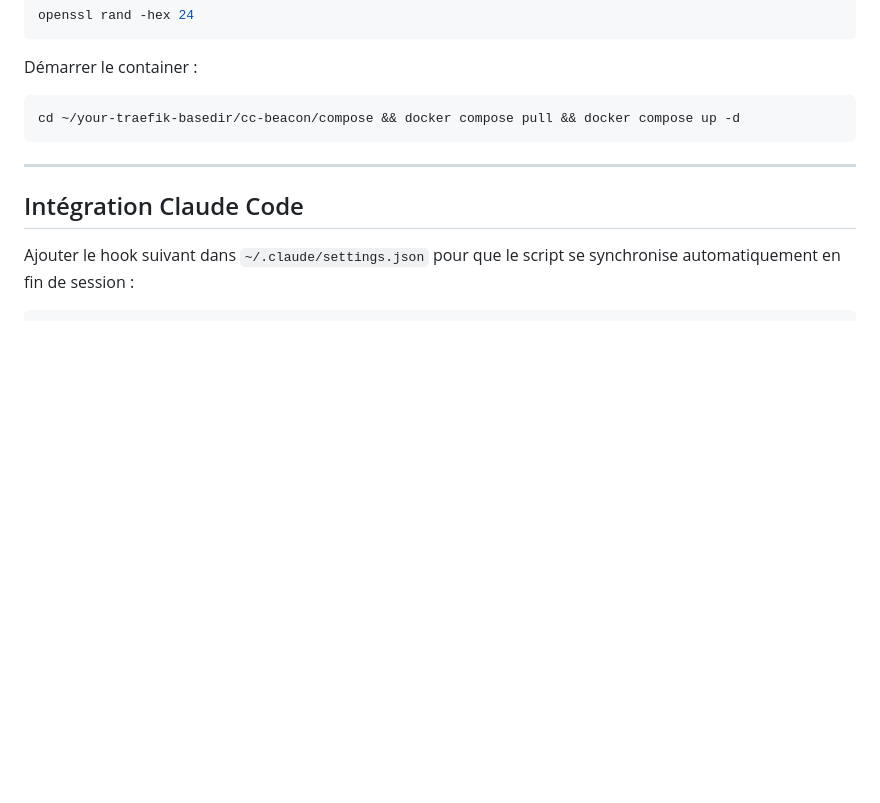
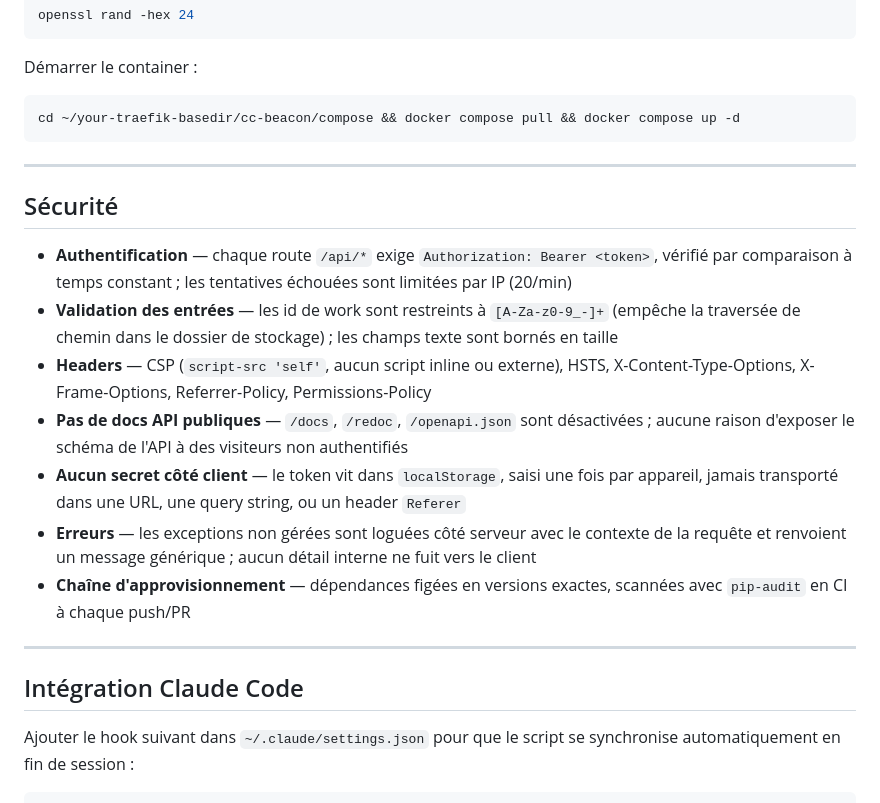
Before and after one commit to MarvinLeRouge/CC-Beacon, a Markdown page: README.fr.md, the part around one of its changes. Drawn GitHub-style; blank space fills up the shorter version.

```diff
--- a/README.fr.md
+++ b/README.fr.md
@@ -219,6 +219,18 @@ cd ~/your-traefik-basedir/cc-beacon/compose && docker compose pull && docker com
 
 ---
 
+## Sécurité
+
+- **Authentification** — chaque route `/api/*` exige `Authorization: Bearer <token>`, vérifié par comparaison à temps constant ; les tentatives échouées sont limitées par IP (20/min)
+- **Validation des entrées** — les id de work sont restreints à `[A-Za-z0-9_-]+` (empêche la traversée de chemin dans le dossier de stockage) ; les champs texte sont bornés en taille
+- **Headers** — CSP (`script-src 'self'`, aucun script inline ou externe), HSTS, X-Content-Type-Options, X-Frame-Options, Referrer-Policy, Permissions-Policy
+- **Pas de docs API publiques** — `/docs`, `/redoc`, `/openapi.json` sont désactivées ; aucune raison d'exposer le schéma de l'API à des visiteurs non authentifiés
+- **Aucun secret côté client** — le token vit dans `localStorage`, saisi une fois par appareil, jamais transporté dans une URL, une query string, ou un header `Referer`
+- **Erreurs** — les exceptions non gérées sont loguées côté serveur avec le contexte de la requête et renvoient un message générique ; aucun détail interne ne fuit vers le client
+- **Chaîne d'approvisionnement** — dépendances figées en versions exactes, scannées avec `pip-audit` en CI à chaque push/PR
+
+---
+
 ## Intégration Claude Code
 
 Ajouter le hook suivant dans `~/.claude/settings.json` pour que le script se synchronise automatiquement en fin de session :
```
Also changed, not shown: other parts of README.fr.md (+17 -4 lines), README.md (+29 -4 lines).
